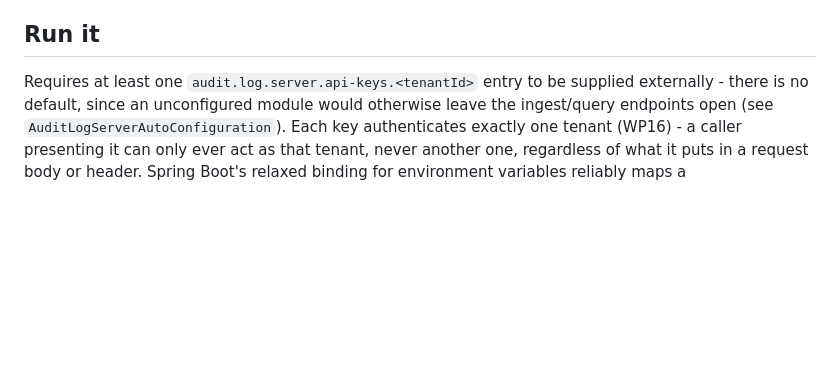
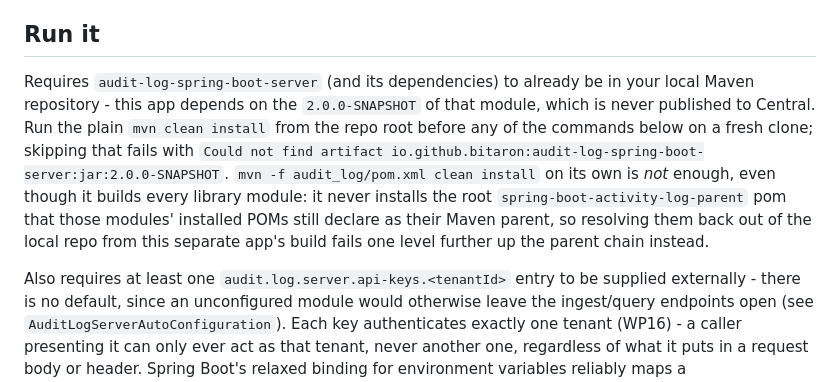
Before and after one commit to Bitaron/spring-boot-activity-log, a Markdown page: audit_log_standalone_server/README.md, the part around the change. GitHub-like rendering; blank space fills up the shorter version.

```diff
--- a/audit_log_standalone_server/README.md
+++ b/audit_log_standalone_server/README.md
@@ -10,7 +10,17 @@ Not part of the published library (`audit_log/pom.xml`'s modules) - see the root
 
 ## Run it
 
-Requires at least one `audit.log.server.api-keys.<tenantId>` entry to be supplied externally -
+Requires `audit-log-spring-boot-server` (and its dependencies) to already be in your local Maven
+repository - this app depends on the `2.0.0-SNAPSHOT` of that module, which is never published to
+Central. Run the plain `mvn clean install` from the repo root before any of the commands below on a
+fresh clone; skipping that fails with `Could not find artifact
+io.github.bitaron:audit-log-spring-boot-server:jar:2.0.0-SNAPSHOT`. `mvn -f audit_log/pom.xml clean
+install` on its own is *not* enough, even though it builds every library module: it never installs
+the root `spring-boot-activity-log-parent` pom that those modules' installed POMs still declare as
+their Maven parent, so resolving them back out of the local repo from this separate app's build
+fails one level further up the parent chain instead.
+
+Also requires at least one `audit.log.server.api-keys.<tenantId>` entry to be supplied externally -
 there is no default, since an unconfigured module would otherwise leave the ingest/query endpoints
 open (see `AuditLogServerAutoConfiguration`). Each key authenticates exactly one tenant (WP16) - a
 caller presenting it can only ever act as that tenant, never another one, regardless of what it
```
Also changed, not shown: AGENTS.md (+6 -1 lines), README.md (+15 -1 lines).
